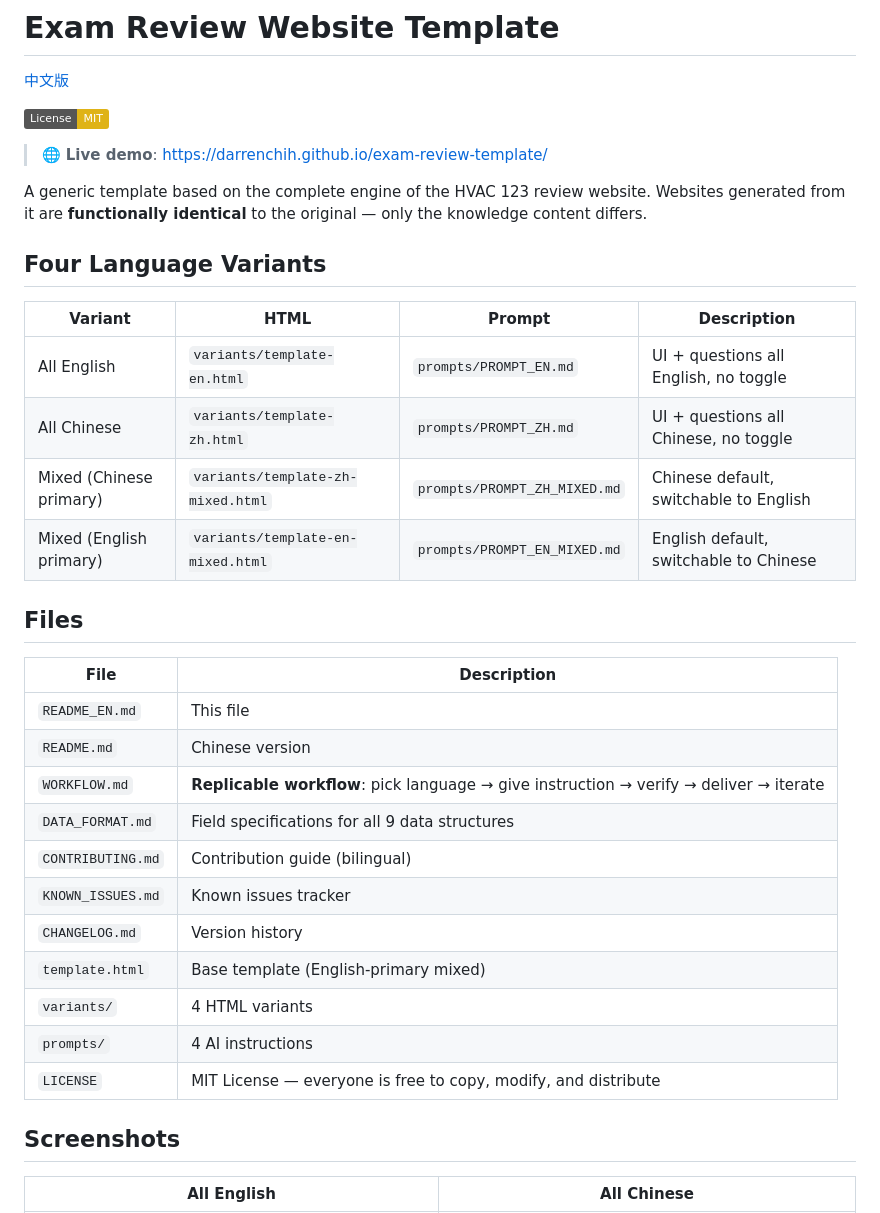
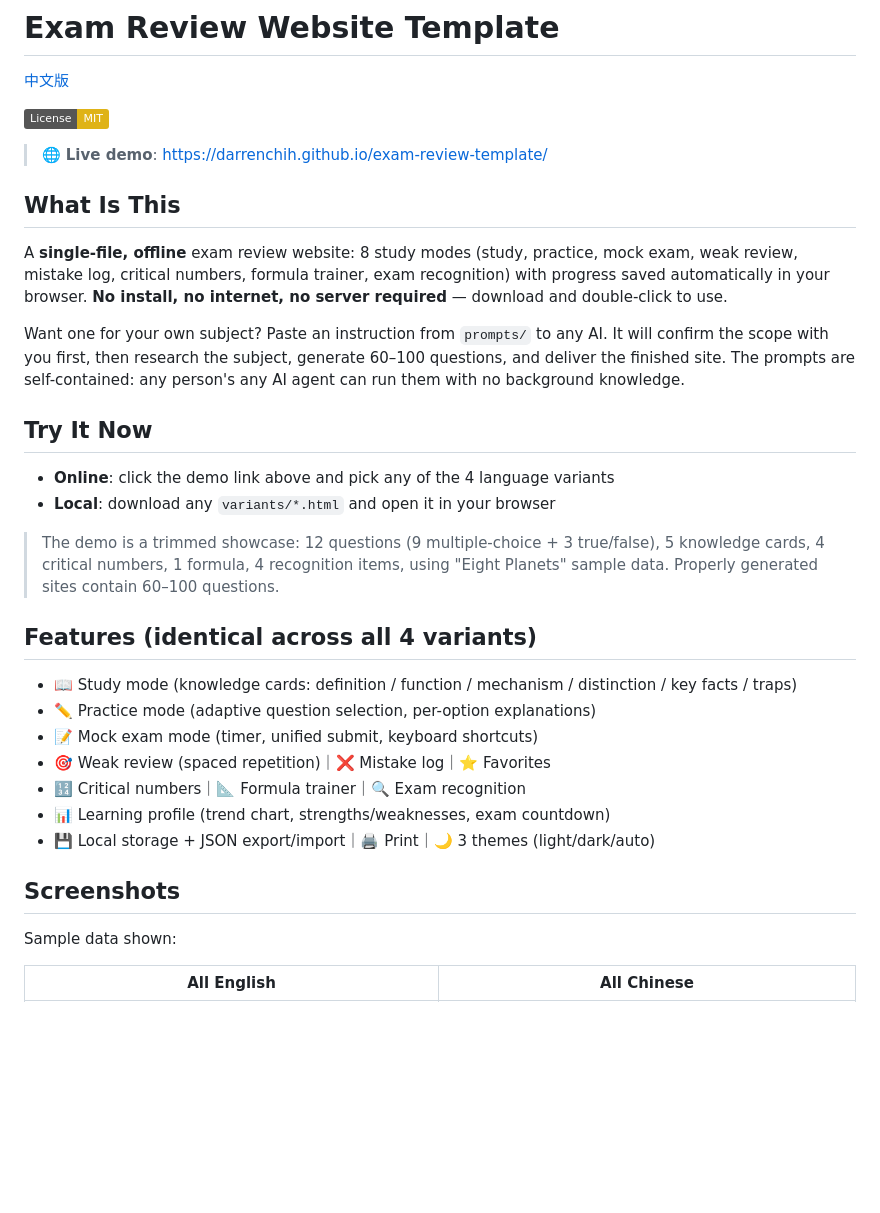
Before and after one commit to Darrenchih/exam-review-template, a Markdown page: README_EN.md, the part around one of its changes. Drawn GitHub-style; badges without logos; blank space fills up the shorter version.

```diff
--- a/README_EN.md
+++ b/README_EN.md
@@ -6,36 +6,32 @@
 
 > 🌐 **Live demo**: https://darrenchih.github.io/exam-review-template/
 
-A generic template based on the complete engine of the HVAC 123 review website.
-Websites generated from it are **functionally identical** to the original —
-only the knowledge content differs.
+## What Is This
 
-## Four Language Variants
+A **single-file, offline** exam review website: 8 study modes (study, practice, mock exam, weak review, mistake log, critical numbers, formula trainer, exam recognition) with progress saved automatically in your browser. **No install, no internet, no server required** — download and double-click to use.
 
-| Variant | HTML | Prompt | Description |
-|---------|------|--------|-------------|
-| All English | `variants/template-en.html` | `prompts/PROMPT_EN.md` | UI + questions all English, no toggle |
-| All Chinese | `variants/template-zh.html` | `prompts/PROMPT_ZH.md` | UI + questions all Chinese, no toggle |
-| Mixed (Chinese primary) | `variants/template-zh-mixed.html` | `prompts/PROMPT_ZH_MIXED.md` | Chinese default, switchable to English |
-| Mixed (English primary) | `variants/template-en-mixed.html` | `prompts/PROMPT_EN_MIXED.md` | English default, switchable to Chinese |
+Want one for your own subject? Paste an instruction from `prompts/` to any AI. It will confirm the scope with you first, then research the subject, generate 60–100 questions, and deliver the finished site. The prompts are self-contained: any person's any AI agent can run them with no background knowledge.
 
-## Files
+## Try It Now
 
-| File | Description |
-|------|-------------|
-| `README_EN.md` | This file |
-| `README.md` | Chinese version |
-| `WORKFLOW.md` | **Replicable workflow**: pick language → give instruction → verify → deliver → iterate |
-| `DATA_FORMAT.md` | Field specifications for all 9 data structures |
-| `CONTRIBUTING.md` | Contribution guide (bilingual) |
-| `KNOWN_ISSUES.md` | Known issues tracker |
-| `CHANGELOG.md` | Version history |
-| `template.html` | Base template (English-primary mixed) |
-| `variants/` | 4 HTML variants |
-| `prompts/` | 4 AI instructions |
-| `LICENSE` | MIT License — everyone is free to copy, modify, and distribute |
+- **Online**: click the demo link above and pick any of the 4 language variants
+- **Local**: download any `variants/*.html` and open it in your browser
+
+> The demo is a trimmed showcase: 12 questions (9 multiple-choice + 3 true/false), 5 knowledge cards, 4 critical numbers, 1 formula, 4 recognition items, using "Eight Planets" sample data. Properly generated sites contain 60–100 questions.
+
+## Features (identical across all 4 variants)
+
+- 📖 Study mode (knowledge cards: definition / function / mechanism / distinction / key facts / traps)
+- ✏️ Practice mode (adaptive question selection, per-option explanations)
+- 📝 Mock exam mode (timer, unified submit, keyboard shortcuts)
+- 🎯 Weak review (spaced repetition)｜❌ Mistake log｜⭐ Favorites
+- 🔢 Critical numbers｜📐 Formula trainer｜🔍 Exam recognition
+- 📊 Learning profile (trend chart, strengths/weaknesses, exam countdown)
+- 💾 Local storage + JSON export/import｜🖨️ Print｜🌙 3 themes (light/dark/auto)
 
 ## Screenshots
+
+Sample data shown:
 
 | All English | All Chinese |
 |-------------|-------------|
```
Also changed, not shown: other parts of README_EN.md (+45 -14 lines).
